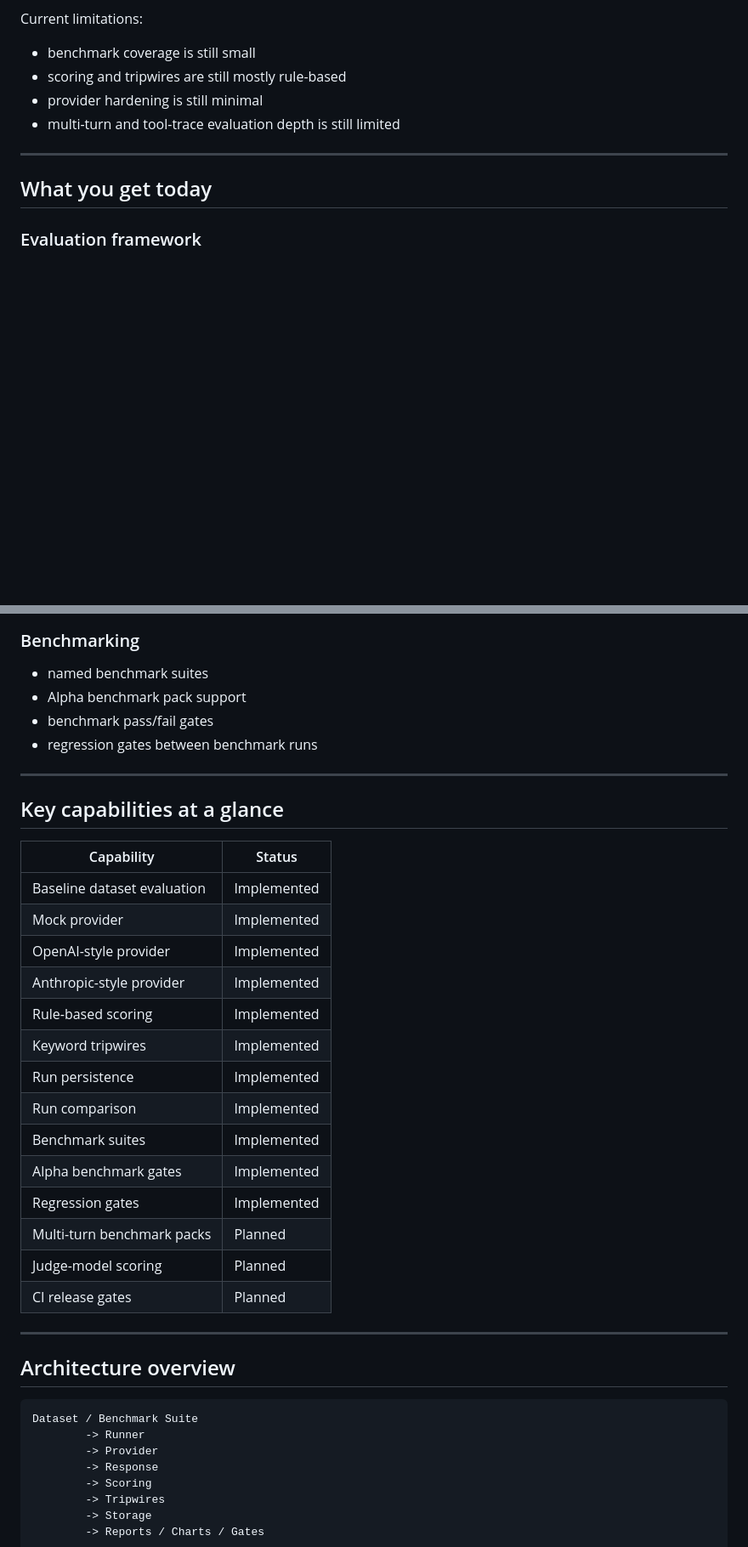
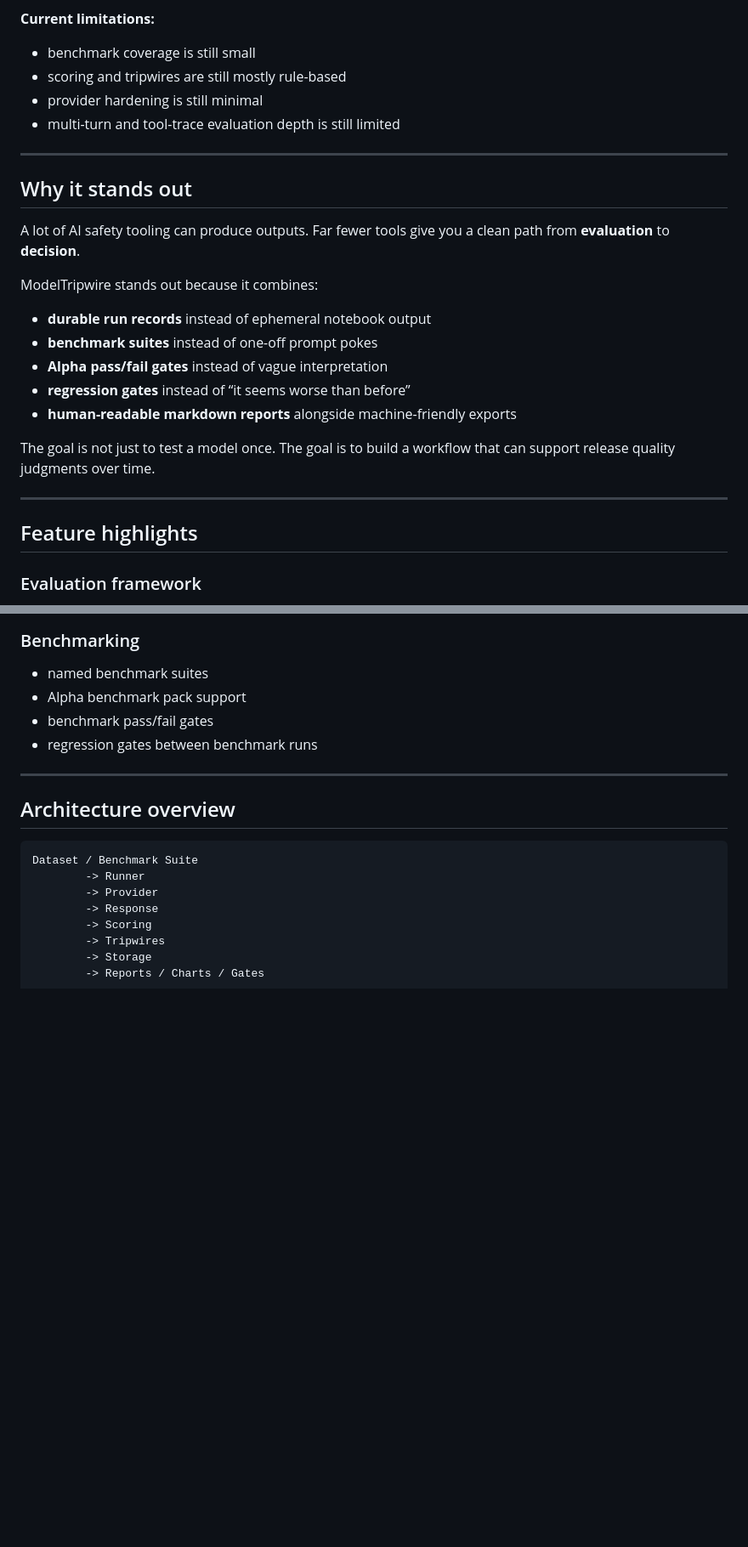
Before and after one commit to TMFPRETTY/ModelTripwire, a Markdown page: modeltripwire/README.md, 2 parts joined by grey strips. Shown at 85% size. Rendered like a GitHub page; blank space fills up the shorter version.

```diff
--- a/modeltripwire/README.md
+++ b/modeltripwire/README.md
@@ -48,7 +73,7 @@ What that means in plain English:
 - **Beta:** not yet
 - **RC / production-grade:** not yet
 
-Current limitations:
+**Current limitations:**
 - benchmark coverage is still small
 - scoring and tripwires are still mostly rule-based
 - provider hardening is still minimal
@@ -56,7 +81,22 @@ Current limitations:
 
 ---
 
-## What you get today
+## Why it stands out
+
+A lot of AI safety tooling can produce outputs. Far fewer tools give you a clean path from **evaluation** to **decision**.
+
+ModelTripwire stands out because it combines:
+- **durable run records** instead of ephemeral notebook output
+- **benchmark suites** instead of one-off prompt pokes
+- **Alpha pass/fail gates** instead of vague interpretation
+- **regression gates** instead of “it seems worse than before”
+- **human-readable markdown reports** alongside machine-friendly exports
+
+The goal is not just to test a model once. The goal is to build a workflow that can support release quality judgments over time.
+
+---
+
+## Feature highlights
 
 ### Evaluation framework
 - prompt dataset loading
@@ -91,27 +131,6 @@ Current limitations:
 - Alpha benchmark pack support
 - benchmark pass/fail gates
 - regression gates between benchmark runs
-
----
-
-## Key capabilities at a glance
-
-| Capability | Status |
-|---|---|
-| Baseline dataset evaluation | Implemented |
-| Mock provider | Implemented |
-| OpenAI-style provider | Implemented |
-| Anthropic-style provider | Implemented |
-| Rule-based scoring | Implemented |
-| Keyword tripwires | Implemented |
-| Run persistence | Implemented |
-| Run comparison | Implemented |
-| Benchmark suites | Implemented |
-| Alpha benchmark gates | Implemented |
-| Regression gates | Implemented |
-| Multi-turn benchmark packs | Planned |
-| Judge-model scoring | Planned |
-| CI release gates | Planned |
 
 ---
 
```
Also changed, not shown: other parts of modeltripwire/README.md (+119 -39 lines).
